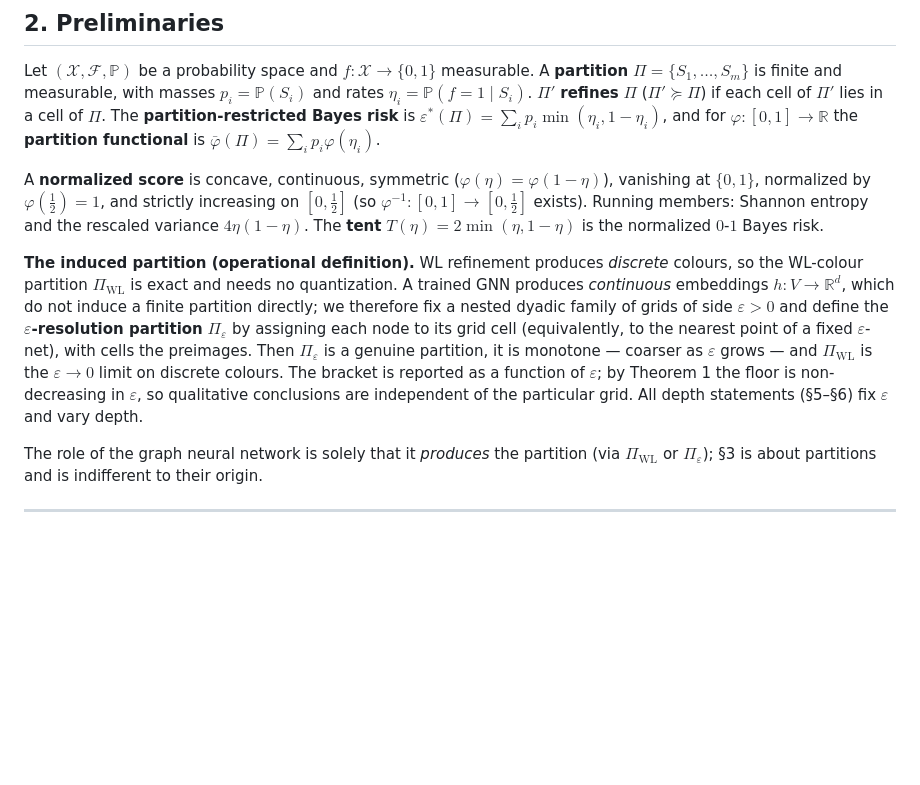
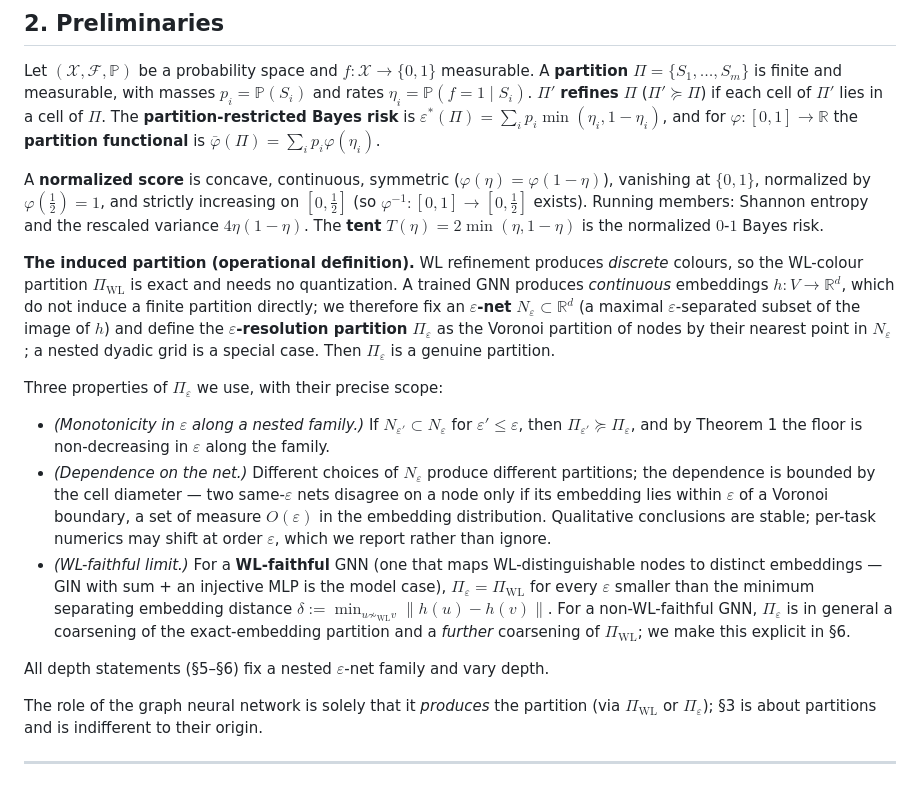
Before and after one commit to elouafiqAli/rigifity, a Markdown page: 03-t0-achievable_error_floor.md, the part around the change. GitHub-like rendering; blank space fills up the shorter version.

Commit message:
fix(s2): grid-invariant epsilon-net partition; WL-faithful limit
Closes M-2 and m-1 of 05-pi_adversarial_audit_of_draft0.md. Three corrections to the operational partition definition: (i) promote the epsilon-net Voronoi construction to the primary definition, with the dyadic grid as a special case, so the construction is symmetry-invariant up to net choice; (ii) replace the false claim 'qualitative conclusions are independent of the particular grid' with the correct monotonicity-along-a-nested-family statement plus an explicit acknowledgement that different same-epsilon nets disagree on a set of measure O(epsilon); (iii) replace the false claim 'Pi_WL is the epsilon -> 0 limit on discrete colours' with the WL-faithful conditional, namely Pi_epsilon = Pi_WL for epsilon below the minimum separating embedding distance for a WL-faithful GNN, and a coarsening otherwise.

```diff
--- a/03-t0-achievable_error_floor.md
+++ b/03-t0-achievable_error_floor.md
@@ -51,7 +51,14 @@ Let $(\mathcal X,\mathcal F,\mathbb P)$ be a probability space and $f:\mathcal X
 
 A **normalized score** is concave, continuous, symmetric ($\varphi(\eta)=\varphi(1-\eta)$), vanishing at $\{0,1\}$, normalized by $\varphi(\tfrac12)=1$, and strictly increasing on $[0,\tfrac12]$ (so $\varphi^{-1}:[0,1]\to[0,\tfrac12]$ exists). Running members: Shannon entropy and the rescaled variance $4\eta(1-\eta)$. The **tent** $T(\eta)=2\min(\eta,1-\eta)$ is the normalized $0$-$1$ Bayes risk.
 
-**The induced partition (operational definition).** WL refinement produces *discrete* colours, so the WL-colour partition $\Pi_{\mathrm{WL}}$ is exact and needs no quantization. A trained GNN produces *continuous* embeddings $h:V\to\mathbb R^d$, which do not induce a finite partition directly; we therefore fix a nested dyadic family of grids of side $\varepsilon>0$ and define the **$\varepsilon$-resolution partition** $\Pi_\varepsilon$ by assigning each node to its grid cell (equivalently, to the nearest point of a fixed $\varepsilon$-net), with cells the preimages. Then $\Pi_\varepsilon$ is a genuine partition, it is monotone — coarser as $\varepsilon$ grows — and $\Pi_{\mathrm{WL}}$ is the $\varepsilon\to0$ limit on discrete colours. The bracket is reported as a function of $\varepsilon$; by Theorem 1 the floor is non-decreasing in $\varepsilon$, so qualitative conclusions are independent of the particular grid. All depth statements (§5–§6) fix $\varepsilon$ and vary depth.
+**The induced partition (operational definition).** WL refinement produces *discrete* colours, so the WL-colour partition $\Pi_{\mathrm{WL}}$ is exact and needs no quantization. A trained GNN produces *continuous* embeddings $h:V\to\mathbb R^d$, which do not induce a finite partition directly; we therefore fix an **$\varepsilon$-net** $N_\varepsilon\subset\mathbb R^d$ (a maximal $\varepsilon$-separated subset of the image of $h$) and define the **$\varepsilon$-resolution partition** $\Pi_\varepsilon$ as the Voronoi partition of nodes by their nearest point in $N_\varepsilon$; a nested dyadic grid is a special case. Then $\Pi_\varepsilon$ is a genuine partition.
+
+Three properties of $\Pi_\varepsilon$ we use, with their precise scope:
+- *(Monotonicity in $\varepsilon$ along a nested family.)* If $N_{\varepsilon'}\subset N_\varepsilon$ for $\varepsilon'\le\varepsilon$, then $\Pi_{\varepsilon'}\succeq\Pi_\varepsilon$, and by Theorem 1 the floor is non-decreasing in $\varepsilon$ along the family.
+- *(Dependence on the net.)* Different choices of $N_\varepsilon$ produce different partitions; the dependence is bounded by the cell diameter — two same-$\varepsilon$ nets disagree on a node only if its embedding lies within $\varepsilon$ of a Voronoi boundary, a set of measure $O(\varepsilon)$ in the embedding distribution. Qualitative conclusions are stable; per-task numerics may shift at order $\varepsilon$, which we report rather than ignore.
+- *(WL-faithful limit.)* For a **WL-faithful** GNN (one that maps WL-distinguishable nodes to distinct embeddings — GIN with sum + an injective MLP is the model case), $\Pi_\varepsilon=\Pi_{\mathrm{WL}}$ for every $\varepsilon$ smaller than the minimum separating embedding distance $\delta:=\min_{u\not\sim_{\mathrm{WL}}v}\|h(u)-h(v)\|$. For a non-WL-faithful GNN, $\Pi_\varepsilon$ is in general a coarsening of the exact-embedding partition and a *further* coarsening of $\Pi_{\mathrm{WL}}$; we make this explicit in §6.
+
+All depth statements (§5–§6) fix a nested $\varepsilon$-net family and vary depth.
 
 The role of the graph neural network is solely that it *produces* the partition (via $\Pi_{\mathrm{WL}}$ or $\Pi_\varepsilon$); §3 is about partitions and is indifferent to their origin.
 
```
